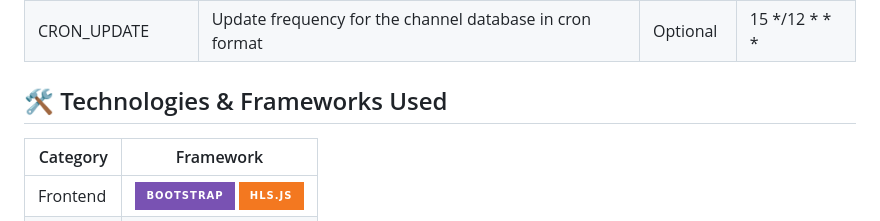
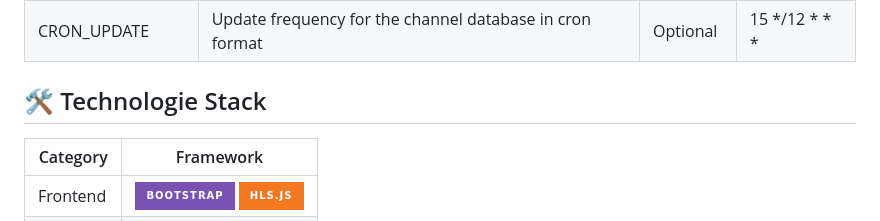
Before and after one commit to TechAhens/xtream-web-tv, a Markdown page: README.md, the part around the change. Rendered like a GitHub page; badges without logos.

```diff
--- a/README.md
+++ b/README.md
@@ -110,7 +110,7 @@ The application now runs on http://localhost:4000
 | XTREAMPASSWORD  | Your Xtream Codes password                       | Required |                |
 | CRON_UPDATE     | Update frequency for the channel database in cron format | Optional | 15 */12 * * * |
 
-## 🛠️ Technologies & Frameworks Used
+## 🛠️ Technologie Stack
 | Category     | Framework |
 |-------------|------------|
 | Frontend    | ![Bootstrap](https://img.shields.io/badge/Bootstrap-7952B3?style=for-the-badge&logo=bootstrap&logoColor=white) ![hls.js](https://img.shields.io/badge/hls.js-F37820?style=for-the-badge&logo=hls.js&logoColor=white) |
```
